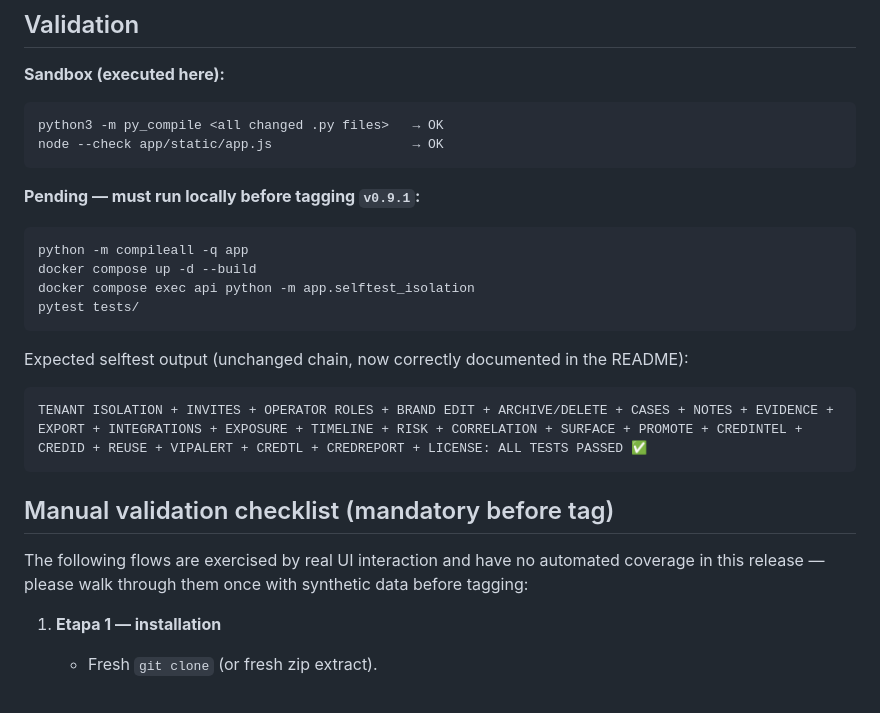
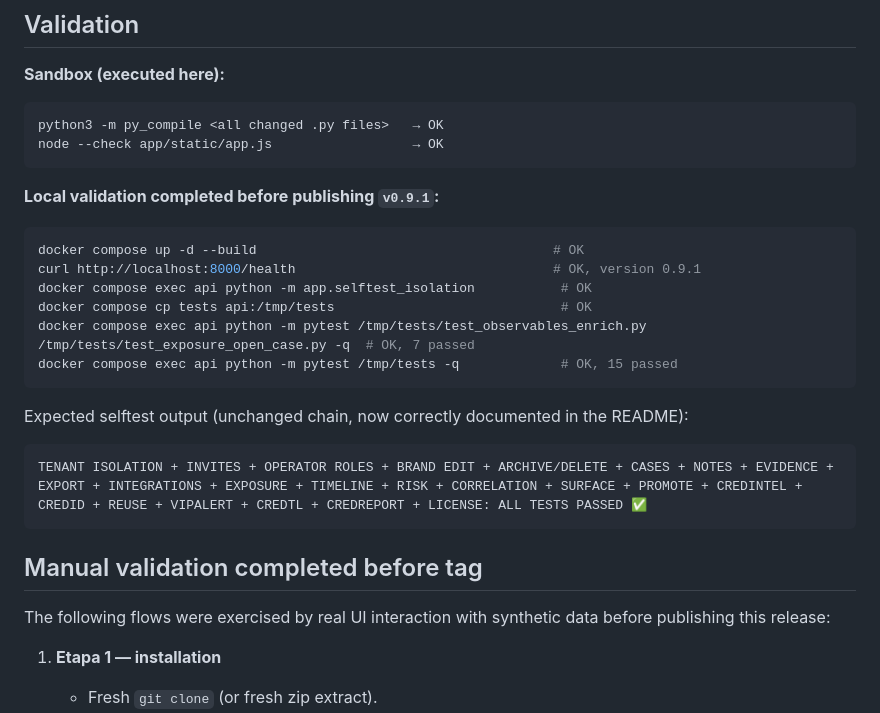
Before and after one commit to brunoaugusto1978/threatforge, a Markdown page: docs/RELEASE_NOTES_v0.9.1.md, the part around the change. GitHub-like rendering.

Commit message:
docs: mark v0.9.1 validation as completed

````diff
--- a/docs/RELEASE_NOTES_v0.9.1.md
+++ b/docs/RELEASE_NOTES_v0.9.1.md
@@ -57,13 +57,15 @@ python3 -m py_compile <all changed .py files>   → OK
 node --check app/static/app.js                  → OK
 ```
 
-**Pending — must run locally before tagging `v0.9.1`:**
+**Local validation completed before publishing `v0.9.1`:**
 
 ```bash
-python -m compileall -q app
-docker compose up -d --build
-docker compose exec api python -m app.selftest_isolation
-pytest tests/
+docker compose up -d --build                                      # OK
+curl http://localhost:8000/health                                 # OK, version 0.9.1
+docker compose exec api python -m app.selftest_isolation           # OK
+docker compose cp tests api:/tmp/tests                             # OK
+docker compose exec api python -m pytest /tmp/tests/test_observables_enrich.py /tmp/tests/test_exposure_open_case.py -q  # OK, 7 passed
+docker compose exec api python -m pytest /tmp/tests -q             # OK, 15 passed
 ```
 
 Expected selftest output (unchanged chain, now correctly documented in the README):
@@ -72,11 +74,9 @@ Expected selftest output (unchanged chain, now correctly documented in the READM
 TENANT ISOLATION + INVITES + OPERATOR ROLES + BRAND EDIT + ARCHIVE/DELETE + CASES + NOTES + EVIDENCE + EXPORT + INTEGRATIONS + EXPOSURE + TIMELINE + RISK + CORRELATION + SURFACE + PROMOTE + CREDINTEL + CREDID + REUSE + VIPALERT + CREDTL + CREDREPORT + LICENSE: ALL TESTS PASSED ✅
 ```
 
-## Manual validation checklist (mandatory before tag)
+## Manual validation completed before tag
 
-The following flows are exercised by real UI interaction and have no
-automated coverage in this release — please walk through them once with
-synthetic data before tagging:
+The following flows were exercised by real UI interaction with synthetic data before publishing this release:
 
 1. **Etapa 1 — installation**
    - Fresh `git clone` (or fresh zip extract).
````
